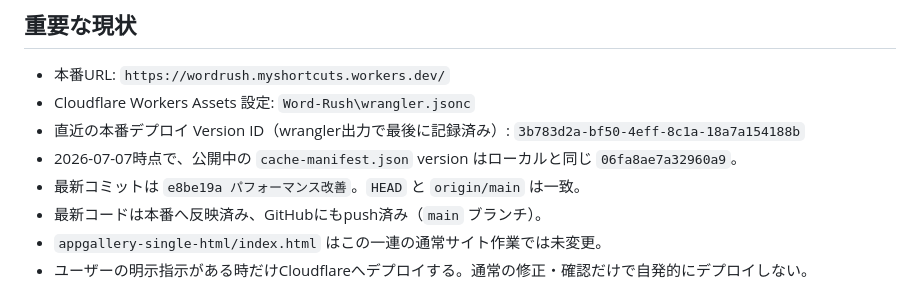
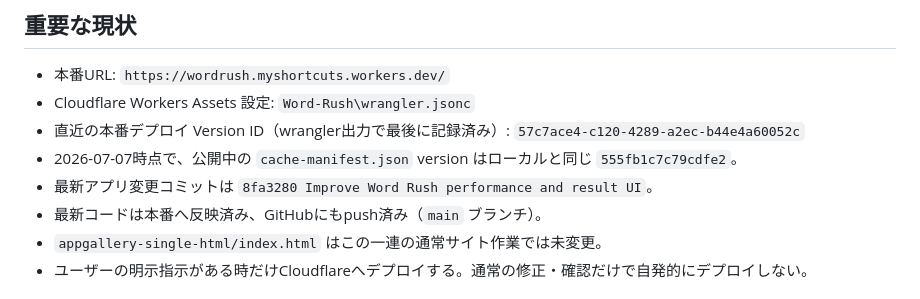
Before and after one commit to koyama0603/Vocab-Sprint, a Markdown page: docs/handoff.md, the part around the change. GitHub-like rendering.

Commit message:
Update handoff after Word Rush deploy

```diff
--- a/docs/handoff.md
+++ b/docs/handoff.md
@@ -31,9 +31,9 @@ MyShortcuts App Gallery 配布用の単体HTML:
 
 - 本番URL: `https://wordrush.myshortcuts.workers.dev/`
 - Cloudflare Workers Assets 設定: `Word-Rush\wrangler.jsonc`
-- 直近の本番デプロイ Version ID（wrangler出力で最後に記録済み）: `3b783d2a-bf50-4eff-8c1a-18a7a154188b`
-- 2026-07-07時点で、公開中の `cache-manifest.json` version はローカルと同じ `06fa8ae7a32960a9`。
-- 最新コミットは `e8be19a パフォーマンス改善`。`HEAD` と `origin/main` は一致。
+- 直近の本番デプロイ Version ID（wrangler出力で最後に記録済み）: `57c7ace4-c120-4289-a2ec-b44e4a60052c`
+- 2026-07-07時点で、公開中の `cache-manifest.json` version はローカルと同じ `555fb1c7c79cdfe2`。
+- 最新アプリ変更コミットは `8fa3280 Improve Word Rush performance and result UI`。
 - 最新コードは本番へ反映済み、GitHubにもpush済み（`main` ブランチ）。
 - `appgallery-single-html/index.html` はこの一連の通常サイト作業では未変更。
 - ユーザーの明示指示がある時だけCloudflareへデプロイする。通常の修正・確認だけで自発的にデプロイしない。
```
